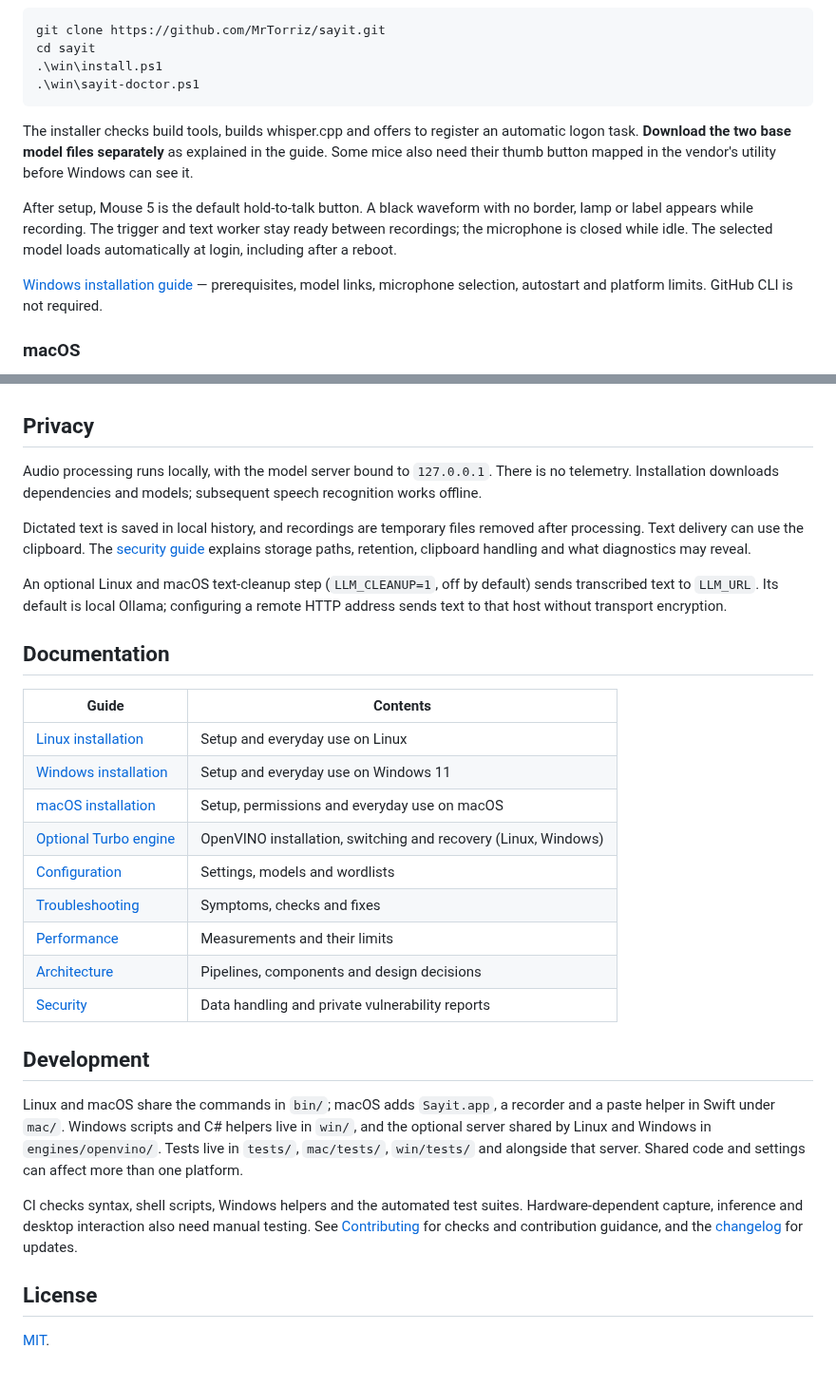
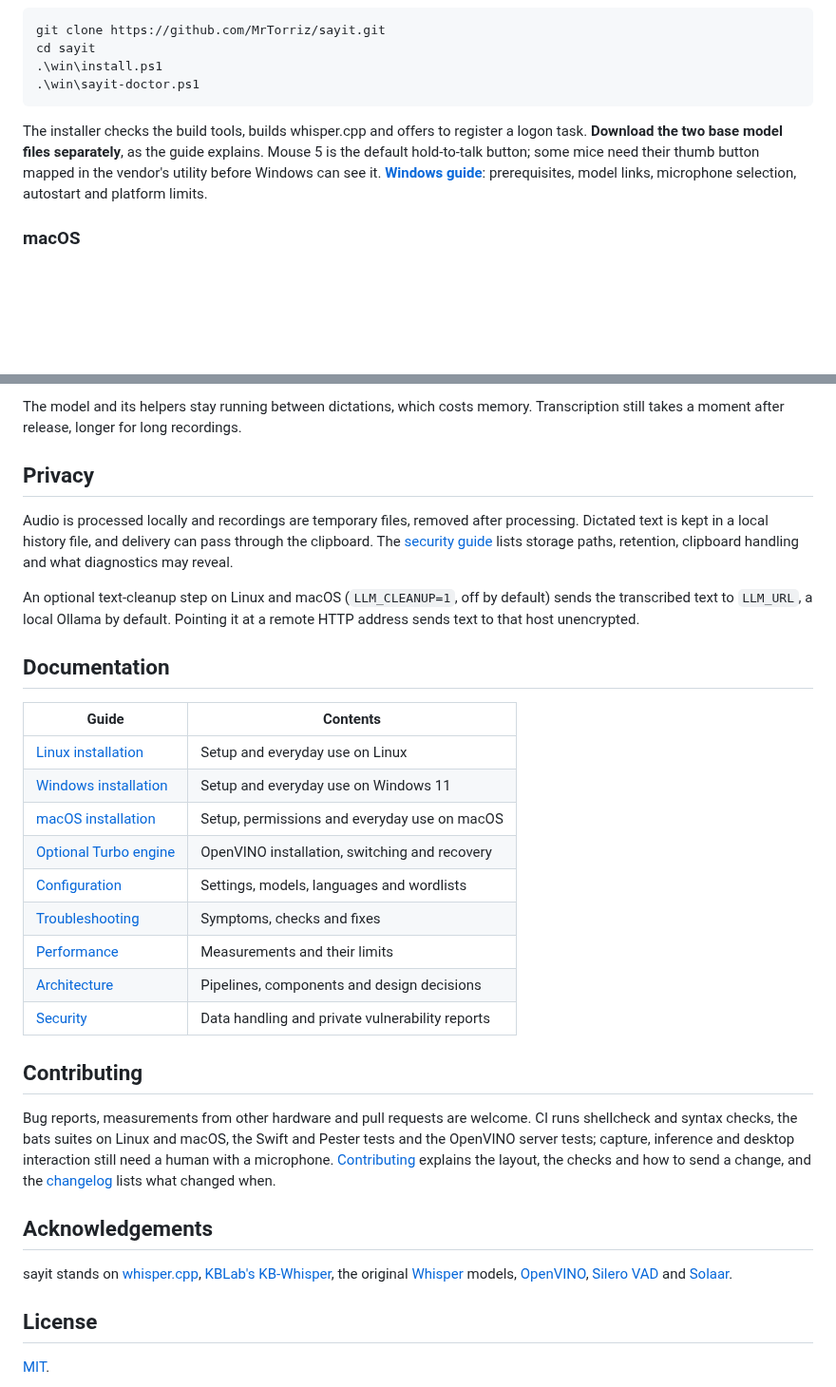
Before and after one commit to MrTorriz/sayit, a Markdown page: README.md, 2 parts joined by grey strips. Shown at 95% size. GitHub-like rendering; blank space fills up the shorter version.

````diff
--- a/README.md
+++ b/README.md
@@ -55,18 +87,11 @@ cd sayit
 .\win\sayit-doctor.ps1
 ```
 
-The installer checks build tools, builds whisper.cpp and offers to register
-an automatic logon task. **Download the two base model files separately** as
-explained in the guide. Some mice also need their thumb button mapped in the
-vendor's utility before Windows can see it.
-
-After setup, Mouse 5 is the default hold-to-talk button. A black waveform with
-no border, lamp or label appears while recording. The trigger and text worker
-stay ready between recordings; the microphone is closed while idle. The
-selected model loads automatically at login, including after a reboot.
-
-[Windows installation guide](docs/INSTALL-WINDOWS.md) — prerequisites, model
-links, microphone selection, autostart and platform limits. GitHub CLI is not
-required.
+The installer checks the build tools, builds whisper.cpp and offers to
+register a logon task. **Download the two base model files separately**, as
+the guide explains. Mouse 5 is the default hold-to-talk button; some mice need
+their thumb button mapped in the vendor's utility before Windows can see it.
+**[Windows guide](docs/INSTALL-WINDOWS.md)**: prerequisites, model links,
+microphone selection, autostart and platform limits.
 
 ### macOS
@@ -139,18 +184,16 @@ button-to-text delay, and small samples are not general accuracy rankings.
+The model and its helpers stay running between dictations, which costs memory.
+Transcription still takes a moment after release, longer for long recordings.
 
 ## Privacy
 
-Audio processing runs locally, with the model server bound to `127.0.0.1`.
-There is no telemetry. Installation downloads dependencies and models;
-subsequent speech recognition works offline.
+Audio is processed locally and recordings are temporary files, removed after
+processing. Dictated text is kept in a local history file, and delivery can
+pass through the clipboard. The [security guide](SECURITY.md) lists storage
+paths, retention, clipboard handling and what diagnostics may reveal.
 
-Dictated text is saved in local history, and recordings are temporary files
-removed after processing. Text delivery can use the clipboard. The
-[security guide](SECURITY.md) explains storage paths, retention, clipboard
-handling and what diagnostics may reveal.
-
-An optional Linux and macOS text-cleanup step (`LLM_CLEANUP=1`, off by default) sends
-transcribed text to `LLM_URL`. Its default is local Ollama; configuring a remote
-HTTP address sends text to that host without transport encryption.
+An optional text-cleanup step on Linux and macOS (`LLM_CLEANUP=1`, off by
+default) sends the transcribed text to `LLM_URL`, a local Ollama by default.
+Pointing it at a remote HTTP address sends text to that host unencrypted.
 
 ## Documentation
 
@@ -159,26 +202,30 @@ HTTP address sends text to that host without transport encryption.
 | [Linux installation](docs/INSTALL-LINUX.md) | Setup and everyday use on Linux |
 | [Windows installation](docs/INSTALL-WINDOWS.md) | Setup and everyday use on Windows 11 |
 | [macOS installation](docs/INSTALL-MACOS.md) | Setup, permissions and everyday use on macOS |
-| [Optional Turbo engine](docs/OPENVINO.md) | OpenVINO installation, switching and recovery (Linux, Windows) |
-| [Configuration](docs/CONFIGURATION.md) | Settings, models and wordlists |
+| [Optional Turbo engine](docs/OPENVINO.md) | OpenVINO installation, switching and recovery |
+| [Configuration](docs/CONFIGURATION.md) | Settings, models, languages and wordlists |
 | [Troubleshooting](docs/TROUBLESHOOTING.md) | Symptoms, checks and fixes |
 | [Performance](docs/PERFORMANCE.md) | Measurements and their limits |
 | [Architecture](docs/ARCHITECTURE.md) | Pipelines, components and design decisions |
 | [Security](SECURITY.md) | Data handling and private vulnerability reports |
 
-## Development
+## Contributing
 
-Linux and macOS share the commands in `bin/`; macOS adds `Sayit.app`, a
-recorder and a paste helper in Swift under `mac/`. Windows scripts and C#
-helpers live in `win/`, and the optional server shared by Linux and Windows in
-`engines/openvino/`. Tests live in `tests/`, `mac/tests/`, `win/tests/` and
-alongside that server. Shared code and settings can affect more than one
-platform.
+Bug reports, measurements from other hardware and pull requests are welcome.
+CI runs shellcheck and syntax checks, the bats suites on Linux and macOS, the
+Swift and Pester tests and the OpenVINO server tests; capture, inference and
+desktop interaction still need a human with a microphone.
+[Contributing](CONTRIBUTING.md) explains the layout, the checks and how to
+send a change, and the [changelog](CHANGELOG.md) lists what changed when.
 
-CI checks syntax, shell scripts, Windows helpers and the automated test suites.
-Hardware-dependent capture, inference and desktop interaction also need manual
-testing. See [Contributing](CONTRIBUTING.md) for checks and contribution guidance,
-and the [changelog](CHANGELOG.md) for updates.
+## Acknowledgements
+
+sayit stands on [whisper.cpp](https://github.com/ggml-org/whisper.cpp),
+[KBLab's KB-Whisper](https://huggingface.co/KBLab), the original
+[Whisper](https://github.com/openai/whisper) models,
+[OpenVINO](https://github.com/openvinotoolkit/openvino),
+[Silero VAD](https://github.com/snakers4/silero-vad) and
+[Solaar](https://github.com/pwr-Solaar/Solaar).
 
 ## License
 
````
Also changed, not shown: other parts of README.md (+123 -71 lines), CHANGELOG.md (+11 -0 lines), CONTRIBUTING.md (+6 -0 lines), docs/demo-macos.gif (added), docs/demo-windows.gif (added), docs/demo.gif, docs/social-preview.png (added), 3 other files.
